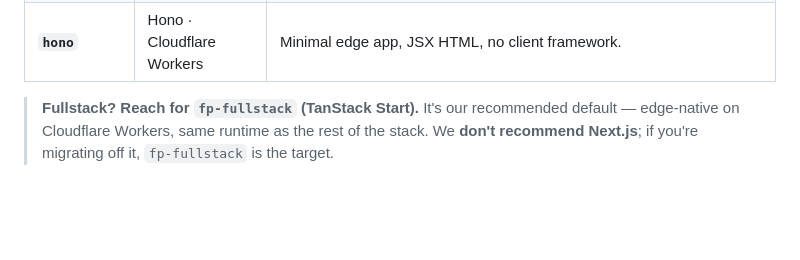
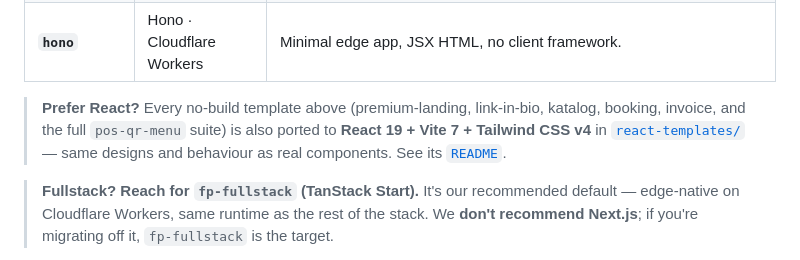
Before and after one commit to founderplus-labs/founderplus-templates, a Markdown page: README.md, the part around the change. GitHub-like rendering; blank space fills up the shorter version.

Commit message:
README: point to the React 19 + Tailwind v4 port (react-templates/)
Co-Authored-By: Claude Opus 4.8 <noreply@anthropic.com>
Claude-Session: https://claude.ai/code/session_016Z7xZhNksf7ndmcMaEgVyS

```diff
--- a/README.md
+++ b/README.md
@@ -22,6 +22,12 @@ and checkout; your app just gates content by product ownership.
 | **`fp-fullstack`** ⭐ | TanStack Start · Cloudflare · Tailwind · React 19 | Login + product gate + checkout + tracking. Full app. **Recommended default for fullstack.** |
 | **`astro`** | Astro SSR · Cloudflare | Login + gate + checkout. Content + interactive islands. |
 | **`hono`** | Hono · Cloudflare Workers | Minimal edge app, JSX HTML, no client framework. |
+
+> **Prefer React?** Every no-build template above (premium-landing, link-in-bio,
+> katalog, booking, invoice, and the full `pos-qr-menu` suite) is also ported to
+> **React 19 + Vite 7 + Tailwind CSS v4** in [`react-templates/`](./react-templates/)
+> — same designs and behaviour as real components. See its
+> [`README`](./react-templates/README.md).
 
 > **Fullstack? Reach for `fp-fullstack` (TanStack Start).** It's our recommended
 > default — edge-native on Cloudflare Workers, same runtime as the rest of the
```
